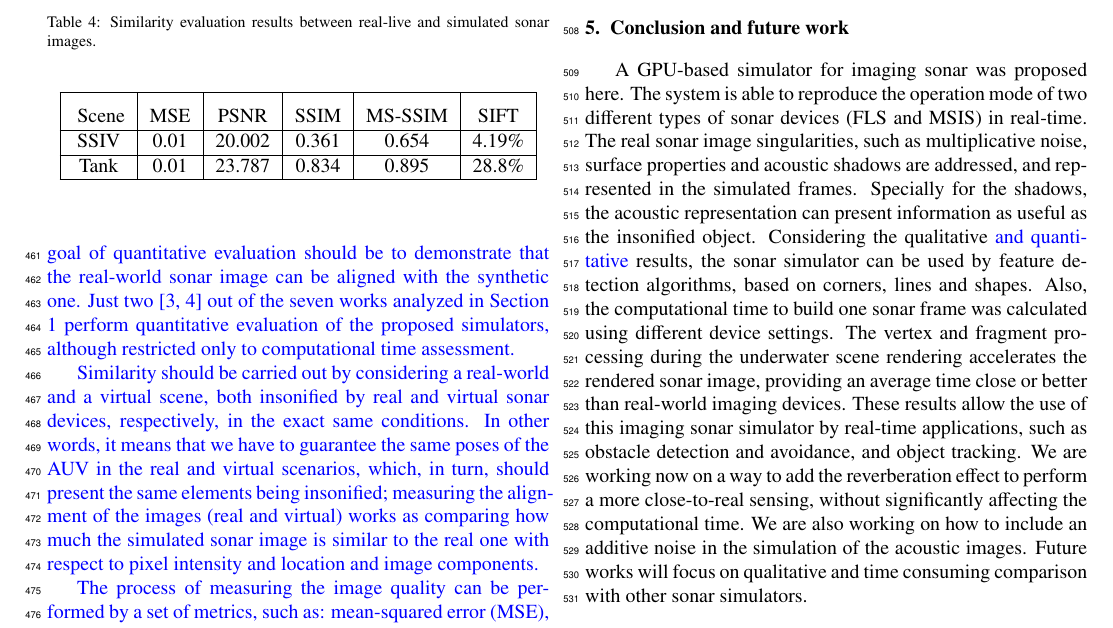
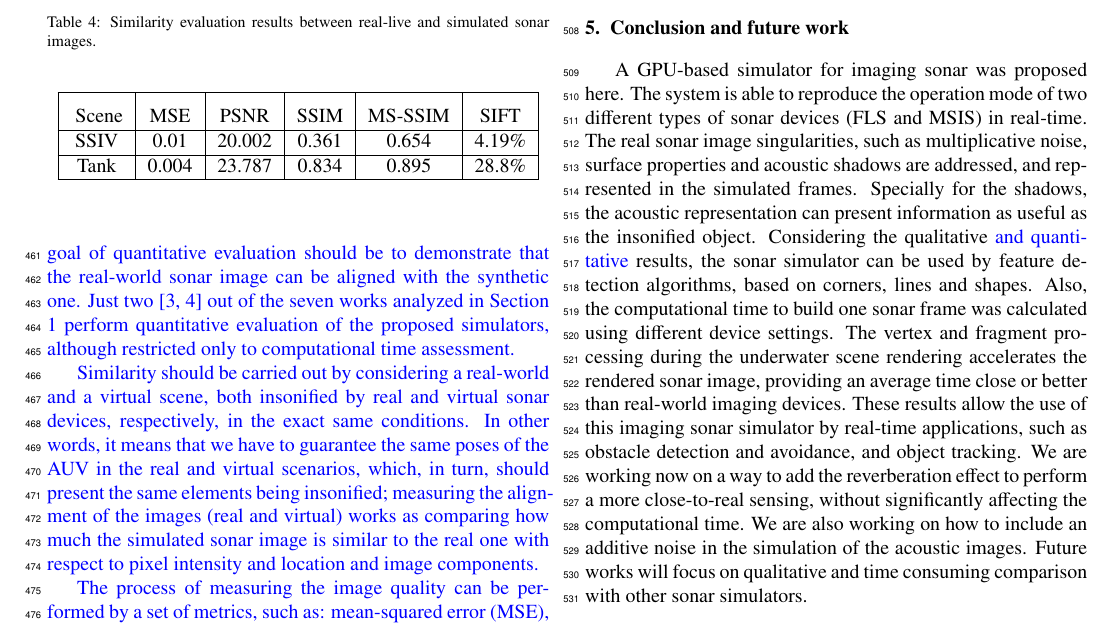
Before and after one commit to romulogcerqueira/CAG2017, a LaTeX paper (elsarticle-template-3-num.tex): part of page 11 of 12, cut so that both start at the same text. Compiled offline with pdfLaTeX; a LaTeX package or settings file that is missing is left out.

Commit message:
Update on Overleaf.

```diff
--- a/elsarticle-template-3-num.tex
+++ b/elsarticle-template-3-num.tex
@@ -670,7 +670,7 @@ By the end, the point-based methods do not work properly in noised images. So, i
             \makecell[c]{Scene} & \makecell[c]{\shortstack{MSE}} & \makecell[c]{\shortstack{PSNR}} & \makecell[c]{\shortstack{SSIM}} & \makecell[c]{\shortstack{MS-SSIM}} & \makecell{\shortstack{SIFT}}\\
             \hline
             SSIV & 0.01 & 20.002 & 0.361 & 0.654 & 4.19\% \\ \hline
-            Tank & 0.01 & 23.787 & 0.834 & 0.895 & 28.8\% \\ \hline
+            Tank & 0.004 & 23.787 & 0.834 & 0.895 & 28.8\% \\ \hline
         \end{tabular}
     \end{center}
 \end{table}
```
